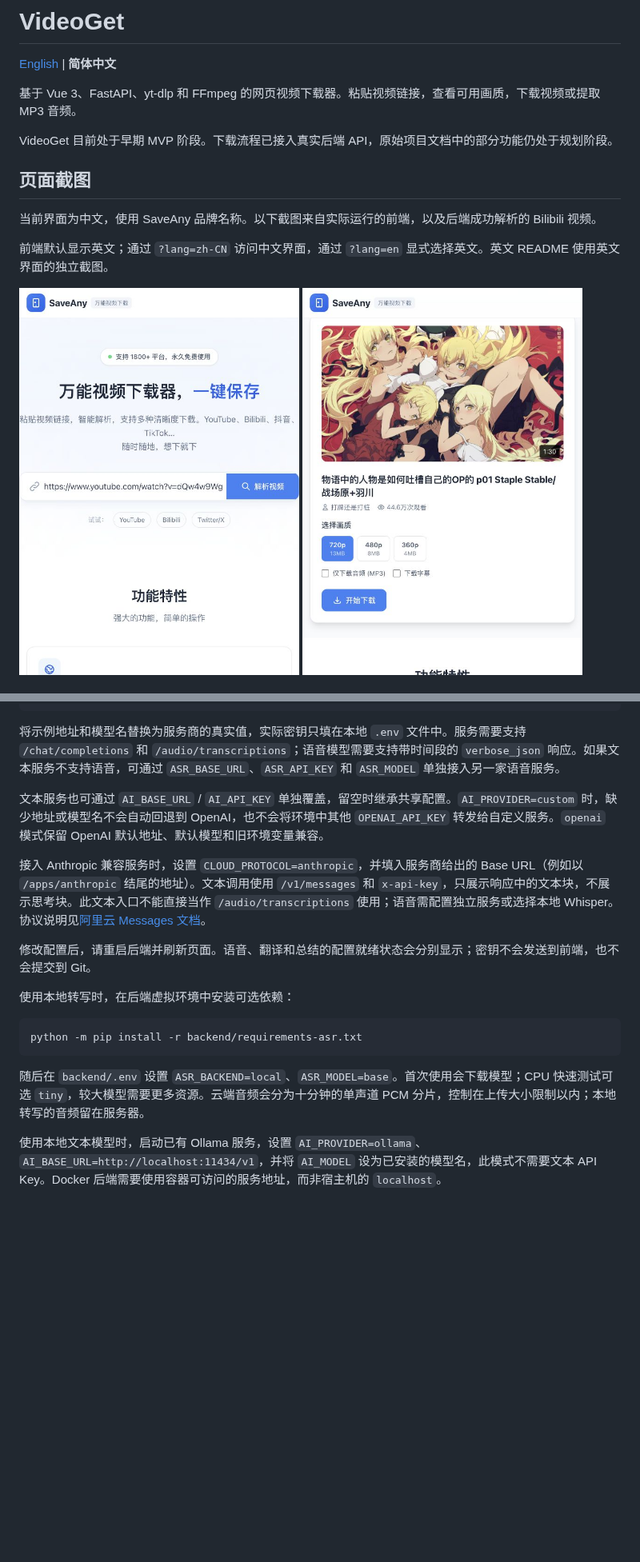
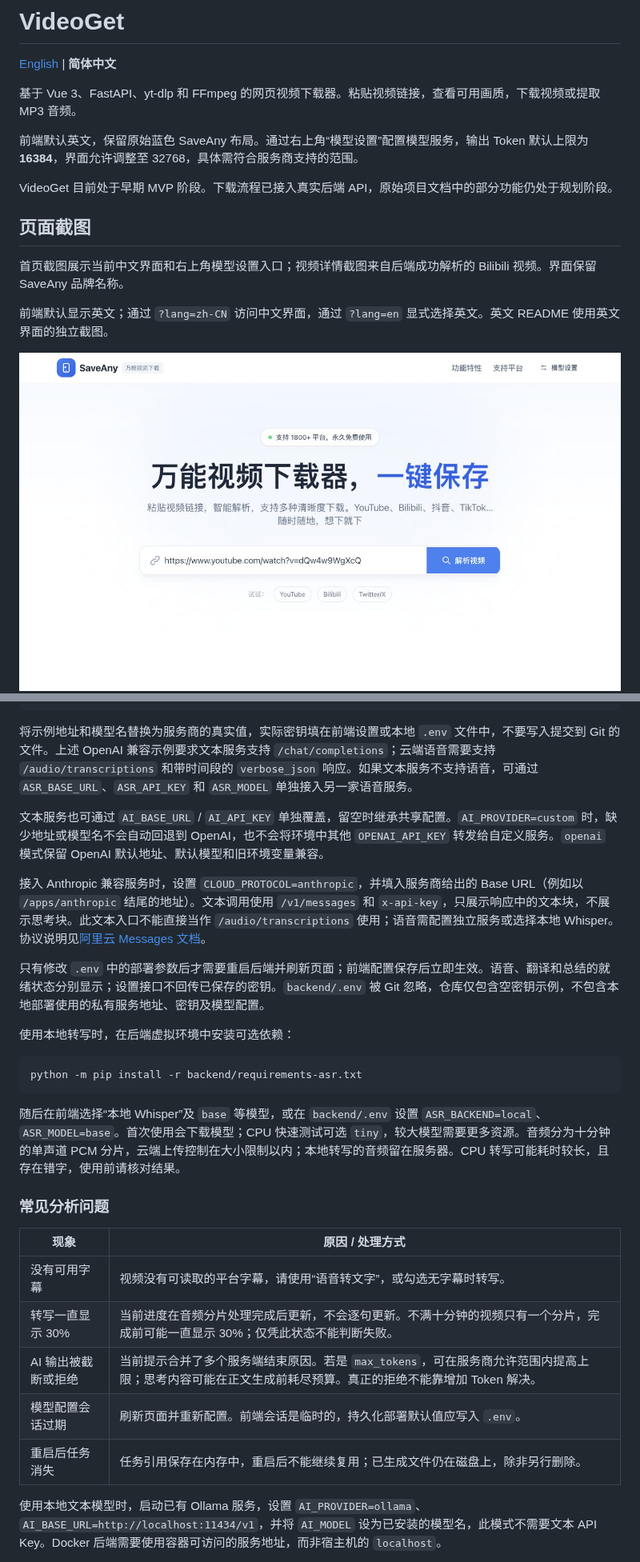
Before and after one commit to aurora-03/VideoGet, a Markdown page: README.zh-CN.md, 2 parts joined by grey strips. Shown at 80% size. GitHub-like rendering; pictures changed too: docs/images/frontend-home.jpg; blank space fills up the shorter version.

````diff
--- a/README.zh-CN.md
+++ b/README.zh-CN.md
@@ -4,16 +4,18 @@
 
 基于 Vue 3、FastAPI、yt-dlp 和 FFmpeg 的网页视频下载器。粘贴视频链接，查看可用画质，下载视频或提取 MP3 音频。
 
+前端默认英文，保留原始蓝色 SaveAny 布局。通过右上角“模型设置”配置模型服务，输出 Token 默认上限为 **16384**，界面允许调整至 32768，具体需符合服务商支持的范围。
+
 VideoGet 目前处于早期 MVP 阶段。下载流程已接入真实后端 API，原始项目文档中的部分功能仍处于规划阶段。
 
 ## 页面截图
 
-当前界面为中文，使用 SaveAny 品牌名称。以下截图来自实际运行的前端，以及后端成功解析的 Bilibili 视频。
+首页截图展示当前中文界面和右上角模型设置入口；视频详情截图来自后端成功解析的 Bilibili 视频。界面保留 SaveAny 品牌名称。
 
 前端默认显示英文；通过 `?lang=zh-CN` 访问中文界面，通过 `?lang=en` 显式选择英文。英文 README 使用英文界面的独立截图。
 
 <p>
-  <img src="docs/images/frontend-home.jpg" alt="VideoGet 首页与视频链接输入框" width="350" />
+  <img src="docs/images/frontend-home.jpg" alt="VideoGet 中文首页、视频链接输入框及右上角模型设置" width="800" />
   <img src="docs/images/frontend-video-info.jpg" alt="视频解析结果、画质选择、MP3 和字幕选项" width="350" />
 </p>
 
@@ -179,13 +184,13 @@ CLOUD_TRANSLATION_MODEL=你的翻译模型名
 CLOUD_SUMMARY_MODEL=你的总结模型名
 ```
 
-将示例地址和模型名替换为服务商的真实值，实际密钥只填在本地 `.env` 文件中。服务需要支持 `/chat/completions` 和 `/audio/transcriptions`；语音模型需要支持带时间段的 `verbose_json` 响应。如果文本服务不支持语音，可通过 `ASR_BASE_URL`、`ASR_API_KEY` 和 `ASR_MODEL` 单独接入另一家语音服务。
+将示例地址和模型名替换为服务商的真实值，实际密钥填在前端设置或本地 `.env` 文件中，不要写入提交到 Git 的文件。上述 OpenAI 兼容示例要求文本服务支持 `/chat/completions`；云端语音需要支持 `/audio/transcriptions` 和带时间段的 `verbose_json` 响应。如果文本服务不支持语音，可通过 `ASR_BASE_URL`、`ASR_API_KEY` 和 `ASR_MODEL` 单独接入另一家语音服务。
 
 文本服务也可通过 `AI_BASE_URL` / `AI_API_KEY` 单独覆盖，留空时继承共享配置。`AI_PROVIDER=custom` 时，缺少地址或模型名不会自动回退到 OpenAI，也不会将环境中其他 `OPENAI_API_KEY` 转发给自定义服务。`openai` 模式保留 OpenAI 默认地址、默认模型和旧环境变量兼容。
 
 接入 Anthropic 兼容服务时，设置 `CLOUD_PROTOCOL=anthropic`，并填入服务商给出的 Base URL（例如以 `/apps/anthropic` 结尾的地址）。文本调用使用 `/v1/messages` 和 `x-api-key`，只展示响应中的文本块，不展示思考块。此文本入口不能直接当作 `/audio/transcriptions` 使用；语音需配置独立服务或选择本地 Whisper。协议说明见[阿里云 Messages 文档](https://help.aliyun.com/zh/model-studio/anthropic-api-messages)。
 
-修改配置后，请重启后端并刷新页面。语音、翻译和总结的配置就绪状态会分别显示；密钥不会发送到前端，也不会提交到 Git。
+只有修改 `.env` 中的部署参数后才需要重启后端并刷新页面；前端配置保存后立即生效。语音、翻译和总结的就绪状态分别显示；设置接口不回传已保存的密钥。`backend/.env` 被 Git 忽略，仓库仅包含空密钥示例，不包含本地部署使用的私有服务地址、密钥及模型配置。
 
 使用本地转写时，在后端虚拟环境中安装可选依赖：
 
@@ -193,7 +198,17 @@ CLOUD_SUMMARY_MODEL=你的总结模型名
 python -m pip install -r backend/requirements-asr.txt
 ```
 
-随后在 `backend/.env` 设置 `ASR_BACKEND=local`、`ASR_MODEL=base`。首次使用会下载模型；CPU 快速测试可选 `tiny`，较大模型需要更多资源。云端音频会分为十分钟的单声道 PCM 分片，控制在上传大小限制以内；本地转写的音频留在服务器。
+随后在前端选择“本地 Whisper”及 `base` 等模型，或在 `backend/.env` 设置 `ASR_BACKEND=local`、`ASR_MODEL=base`。首次使用会下载模型；CPU 快速测试可选 `tiny`，较大模型需要更多资源。音频分为十分钟的单声道 PCM 分片，云端上传控制在大小限制以内；本地转写的音频留在服务器。CPU 转写可能耗时较长，且存在错字，使用前请核对结果。
+
+### 常见分析问题
+
+| 现象 | 原因 / 处理方式 |
+| --- | --- |
+| 没有可用字幕 | 视频没有可读取的平台字幕，请使用“语音转文字”，或勾选无字幕时转写。 |
+| 转写一直显示 30% | 当前进度在音频分片处理完成后更新，不会逐句更新。不满十分钟的视频只有一个分片，完成前可能一直显示 30%；仅凭此状态不能判断失败。 |
+| AI 输出被截断或拒绝 | 当前提示合并了多个服务端结束原因。若是 `max_tokens`，可在服务商允许范围内提高上限；思考内容可能在正文生成前耗尽预算。真正的拒绝不能靠增加 Token 解决。 |
+| 模型配置会话过期 | 刷新页面并重新配置。前端会话是临时的，持久化部署默认值应写入 `.env`。 |
+| 重启后任务消失 | 任务引用保存在内存中，重启后不能继续复用；已生成文件仍在磁盘上，除非另行删除。 |
 
 使用本地文本模型时，启动已有 Ollama 服务，设置 `AI_PROVIDER=ollama`、`AI_BASE_URL=http://localhost:11434/v1`，并将 `AI_MODEL` 设为已安装的模型名，此模式不需要文本 API Key。Docker 后端需要使用容器可访问的服务地址，而非宿主机的 `localhost`。
 
````
Also changed, not shown: other parts of README.zh-CN.md (+4 -1 lines), README.md (+20 -5 lines), docs/images/frontend-home.en.jpg.
